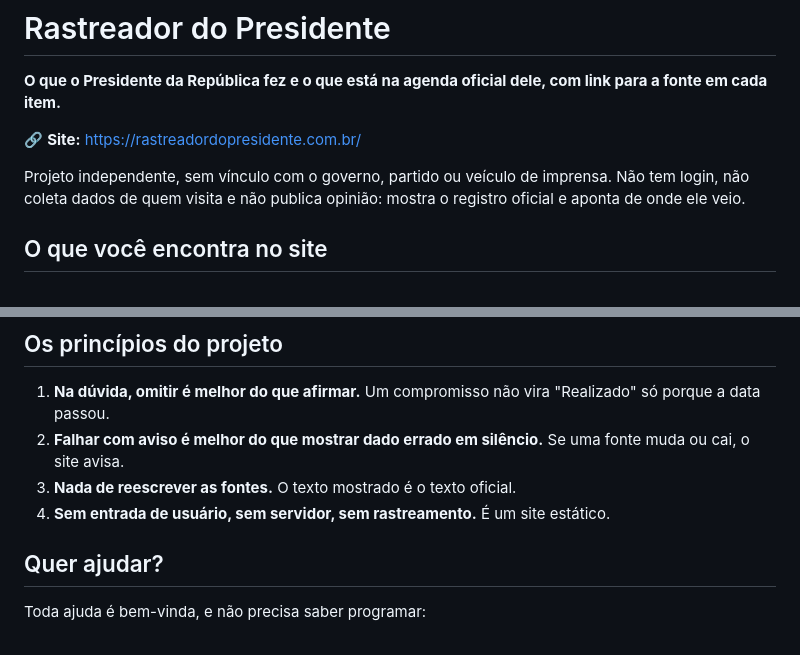
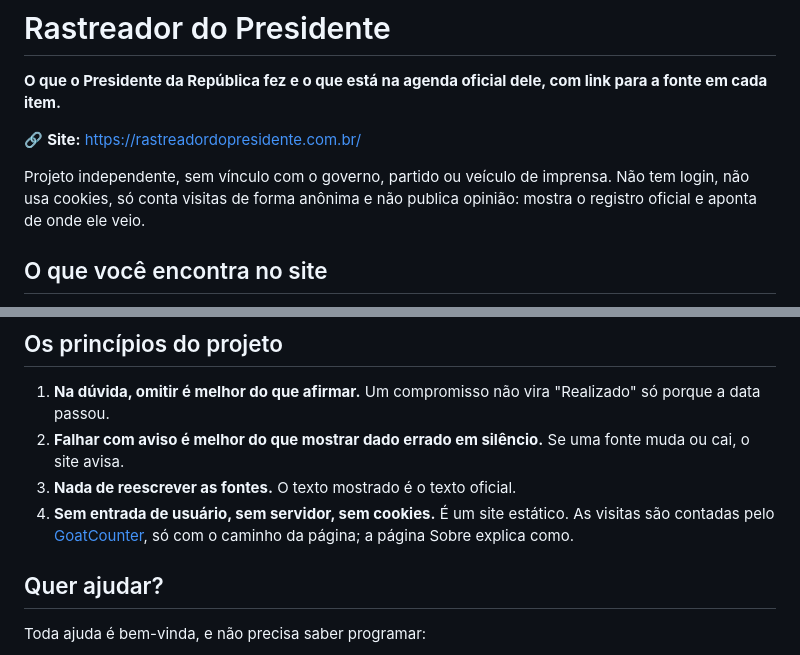
Before and after one commit to EduardoMilani8/rastreador-presidente, a Markdown page: README.md, 2 parts joined by grey strips. Rendered like a GitHub page.

```diff
--- a/README.md
+++ b/README.md
@@ -4,8 +4,8 @@
 
 🔗 **Site:** https://rastreadordopresidente.com.br/
 
-Projeto independente, sem vínculo com o governo, partido ou veículo de imprensa. Não tem login, não coleta dados de
-quem visita e não publica opinião: mostra o registro oficial e aponta de onde ele veio.
+Projeto independente, sem vínculo com o governo, partido ou veículo de imprensa. Não tem login, não usa cookies, só conta
+visitas de forma anônima e não publica opinião: mostra o registro oficial e aponta de onde ele veio.
 
 ## O que você encontra no site
 
@@ -41,7 +41,8 @@ alteração.
 1. **Na dúvida, omitir é melhor do que afirmar.** Um compromisso não vira "Realizado" só porque a data passou.
 2. **Falhar com aviso é melhor do que mostrar dado errado em silêncio.** Se uma fonte muda ou cai, o site avisa.
 3. **Nada de reescrever as fontes.** O texto mostrado é o texto oficial.
-4. **Sem entrada de usuário, sem servidor, sem rastreamento.** É um site estático.
+4. **Sem entrada de usuário, sem servidor, sem cookies.** É um site estático. As visitas são contadas pelo
+   [GoatCounter](https://www.goatcounter.com/), só com o caminho da página; a página Sobre explica como.
 
 ## Quer ajudar?
 
```
Also changed, not shown: CLAUDE.md (+3 -2 lines).
